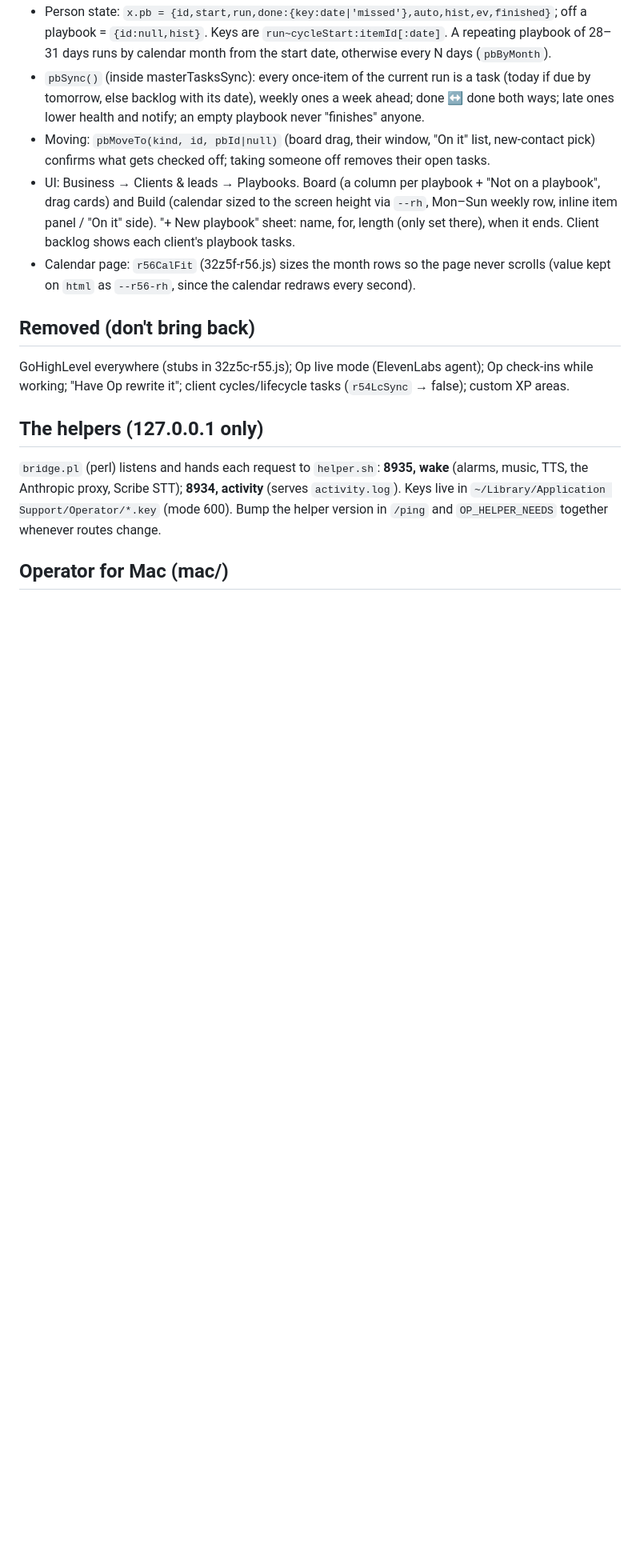
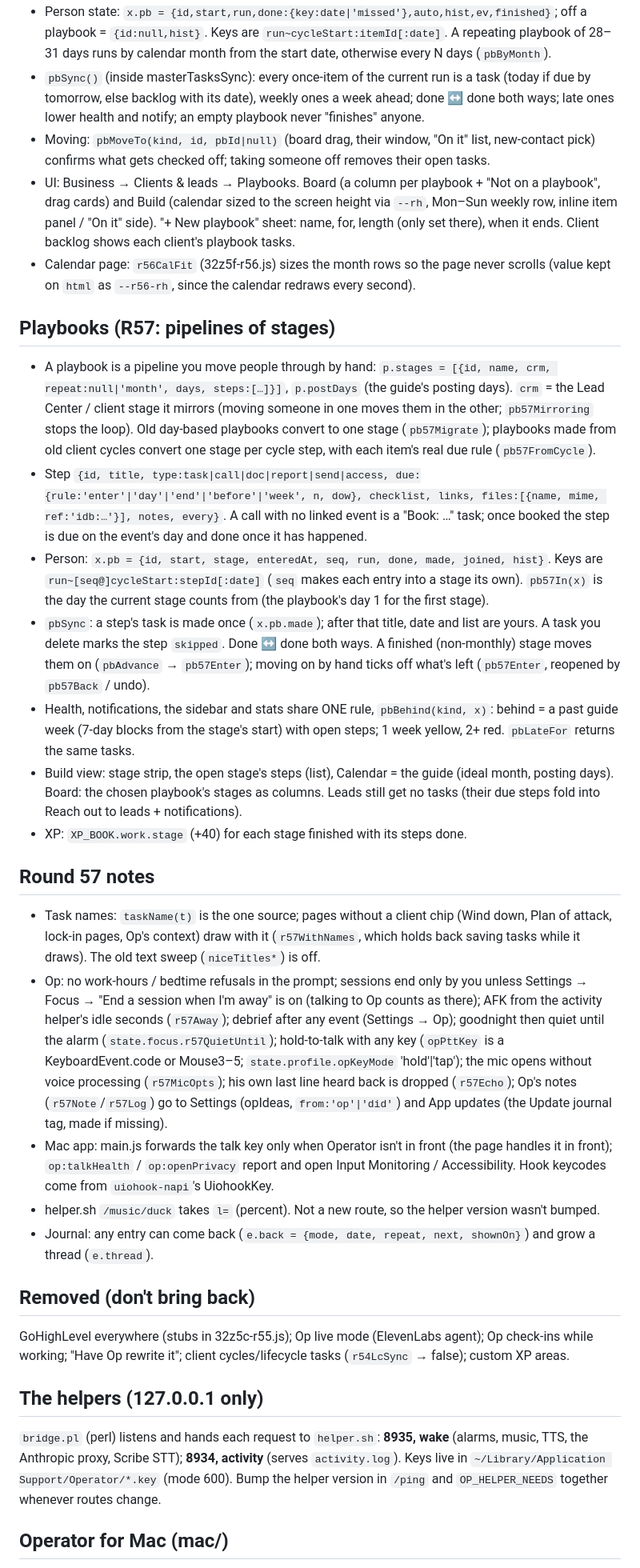
Before and after one commit to andreflicz/operator, a Markdown page: Operator-source-split 2/HANDOFF.md, the part around one of its changes. Shown at 80% size. GitHub-like rendering; blank space fills up the shorter version.

Commit message:
R57: HANDOFF (playbook pipelines, Op, journal, workflow r41-r57, screenshots script)
Co-Authored-By: Claude Opus 5.5 <noreply@anthropic.com>
Claude-Session: https://claude.ai/code/session_01C1Ytj9nKNag7AdtfivRfqu

```diff
--- a/Operator-source-split 2/HANDOFF.md
+++ b/Operator-source-split 2/HANDOFF.md
@@ -63,6 +66,40 @@ Other conventions:
 - Moving: `pbMoveTo(kind, id, pbId|null)` (board drag, their window, "On it" list, new-contact pick) confirms what gets checked off; taking someone off removes their open tasks.
 - UI: Business → Clients & leads → Playbooks. Board (a column per playbook + "Not on a playbook", drag cards) and Build (calendar sized to the screen height via `--rh`, Mon–Sun weekly row, inline item panel / "On it" side). "+ New playbook" sheet: name, for, length (only set there), when it ends. Client backlog shows each client's playbook tasks.
 - Calendar page: `r56CalFit` (32z5f-r56.js) sizes the month rows so the page never scrolls (value kept on `html` as `--r56-rh`, since the calendar redraws every second).
+
+## Playbooks (R57: pipelines of stages)
+- A playbook is a pipeline you move people through by hand: `p.stages = [{id, name, crm, repeat:null|'month', days, steps:[…]}]`,
+  `p.postDays` (the guide's posting days). `crm` = the Lead Center / client stage it mirrors (moving someone in one moves them
+  in the other; `pb57Mirroring` stops the loop). Old day-based playbooks convert to one stage (`pb57Migrate`); playbooks made
+  from old client cycles convert one stage per cycle step, with each item's real due rule (`pb57FromCycle`).
+- Step `{id, title, type:task|call|doc|report|send|access, due:{rule:'enter'|'day'|'end'|'before'|'week', n, dow}, checklist,
+  links, files:[{name, mime, ref:'idb:…'}], notes, every}`. A call with no linked event is a "Book: …" task; once booked the step
+  is due on the event's day and done once it has happened.
+- Person: `x.pb = {id, start, stage, enteredAt, seq, run, done, made, joined, hist}`. Keys are `run~[seq@]cycleStart:stepId[:date]`
+  (`seq` makes each entry into a stage its own). `pb57In(x)` is the day the current stage counts from (the playbook's day 1
+  for the first stage).
+- `pbSync`: a step's task is made once (`x.pb.made`); after that title, date and list are yours. A task you delete marks the
+  step `skipped`. Done ↔ done both ways. A finished (non-monthly) stage moves them on (`pbAdvance` → `pb57Enter`); moving on by
+  hand ticks off what's left (`pb57Enter`, reopened by `pb57Back` / undo).
+- Health, notifications, the sidebar and stats share ONE rule, `pbBehind(kind, x)`: behind = a past guide week (7-day blocks
+  from the stage's start) with open steps; 1 week yellow, 2+ red. `pbLateFor` returns the same tasks.
+- Build view: stage strip, the open stage's steps (list), Calendar = the guide (ideal month, posting days). Board: the chosen
+  playbook's stages as columns. Leads still get no tasks (their due steps fold into Reach out to leads + notifications).
+- XP: `XP_BOOK.work.stage` (+40) for each stage finished with its steps done.
+
+## Round 57 notes
+- Task names: `taskName(t)` is the one source; pages without a client chip (Wind down, Plan of attack, lock-in pages, Op's
+  context) draw with it (`r57WithNames`, which holds back saving tasks while it draws). The old text sweep (`niceTitles*`) is off.
+- Op: no work-hours / bedtime refusals in the prompt; sessions end only by you unless Settings → Focus → "End a session when
+  I'm away" is on (talking to Op counts as there); AFK from the activity helper's idle seconds (`r57Away`); debrief after any
+  event (Settings → Op); goodnight then quiet until the alarm (`state.focus.r57QuietUntil`); hold-to-talk with any key
+  (`opPttKey` is a KeyboardEvent.code or Mouse3–5; `state.profile.opKeyMode` 'hold'|'tap'); the mic opens without voice
+  processing (`r57MicOpts`); his own last line heard back is dropped (`r57Echo`); Op's notes (`r57Note`/`r57Log`) go to
+  Settings (opIdeas, `from:'op'|'did'`) and App updates (the Update journal tag, made if missing).
+- Mac app: main.js forwards the talk key only when Operator isn't in front (the page handles it in front); `op:talkHealth`
+  / `op:openPrivacy` report and open Input Monitoring / Accessibility. Hook keycodes come from `uiohook-napi`'s UiohookKey.
+- helper.sh `/music/duck` takes `l=` (percent). Not a new route, so the helper version wasn't bumped.
+- Journal: any entry can come back (`e.back = {mode, date, repeat, next, shownOn}`) and grow a thread (`e.thread`).
 
 ## Removed (don't bring back)
 GoHighLevel everywhere (stubs in 32z5c-r55.js); Op live mode (ElevenLabs agent); Op check-ins while working; "Have Op rewrite it"; client cycles/lifecycle tasks (`r54LcSync` → false); custom XP areas.
```
Also changed, not shown: other parts of Operator-source-split 2/HANDOFF.md (+11 -4 lines).
